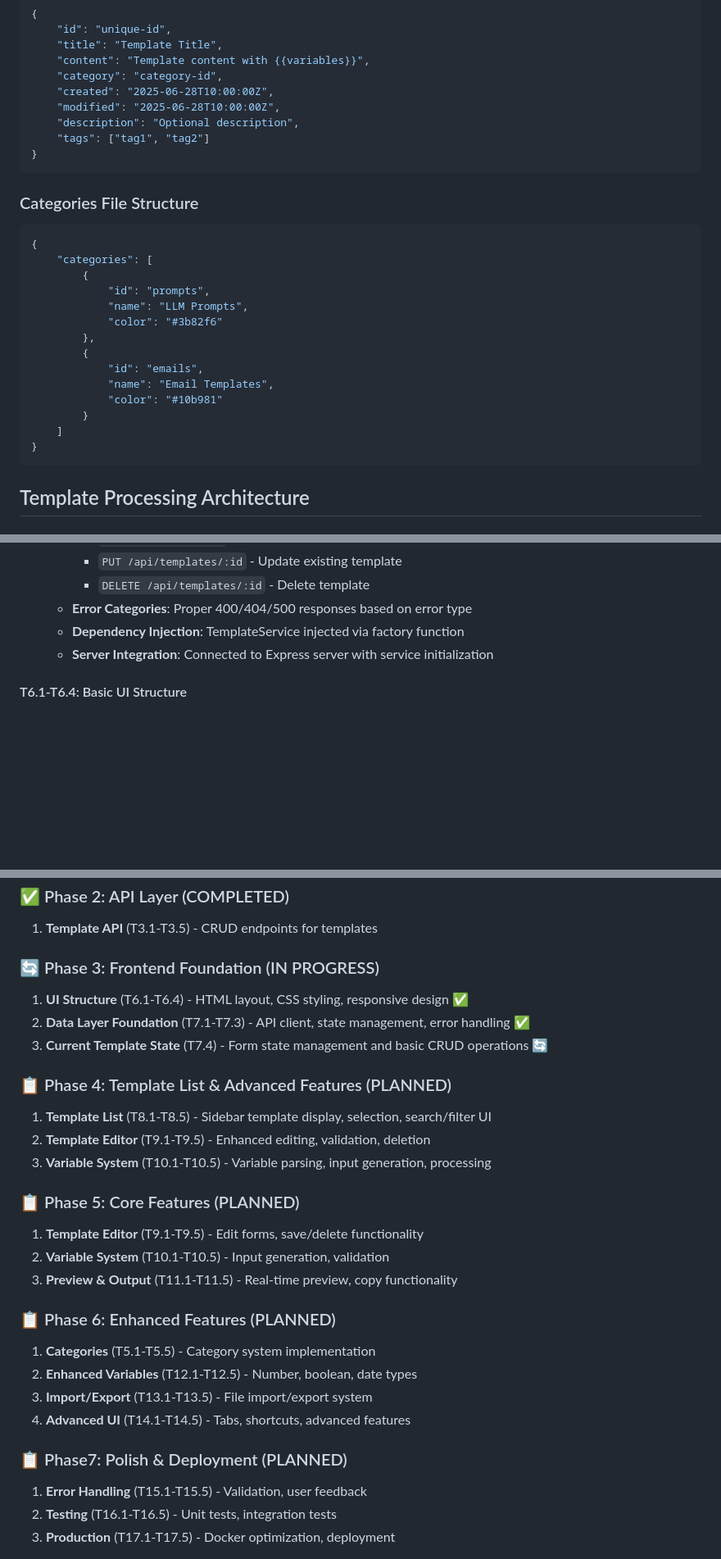
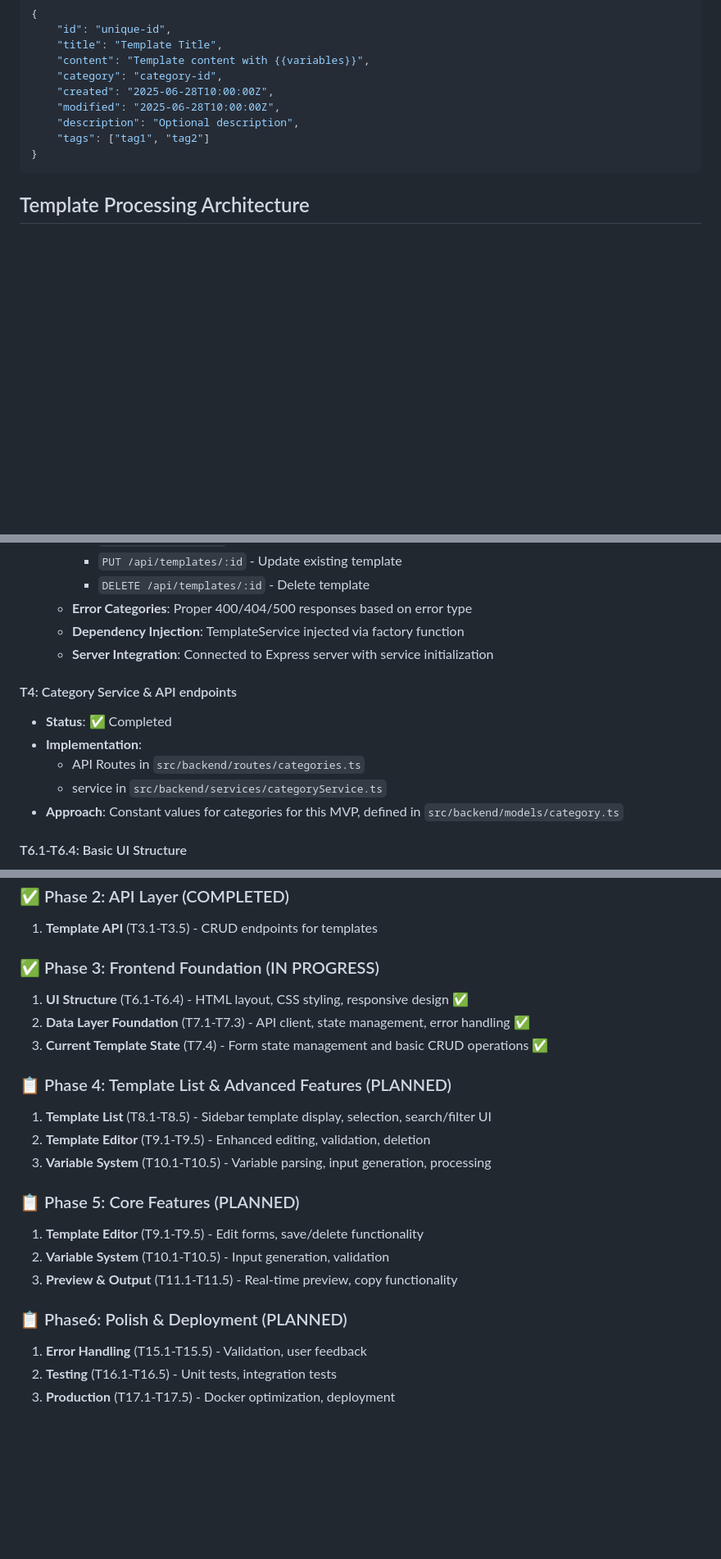
Before and after one commit to Qubhis/text-template, a Markdown page: docs/app_specification.md, 3 parts joined by grey strips. Shown at 82% size. Drawn GitHub-style; blank space fills up the shorter version.

````diff
--- a/docs/app_specification.md
+++ b/docs/app_specification.md
@@ -86,25 +80,6 @@ A simple web application for managing and using text templates with variable sub
 }
 ```
 
-### Categories File Structure
-
-```json
-{
-    "categories": [
-        {
-            "id": "prompts",
-            "name": "LLM Prompts",
-            "color": "#3b82f6"
-        },
-        {
-            "id": "emails",
-            "name": "Email Templates",
-            "color": "#10b981"
-        }
-    ]
-}
-```
-
 ## Template Processing Architecture
 
 ### Frontend-Only Processing (Client-Side)
@@ -307,6 +267,14 @@ CMD ["npm", "start"]
     - **Dependency Injection**: TemplateService injected via factory function
     - **Server Integration**: Connected to Express server with service initialization
 
+#### T4: Category Service & API endpoints
+
+- **Status**: ✅ Completed
+- **Implementation**:
+    - API Routes in `src/backend/routes/categories.ts`
+    - service in `src/backend/services/categoryService.ts`
+- **Approach**: Constant values for categories for this MVP, defined in `src/backend/models/category.ts`
+
 #### T6.1-T6.4: Basic UI Structure
 
 - **Status**: ✅ Completed
@@ -359,11 +326,11 @@ CMD ["npm", "start"]
 
 1. **Template API** (T3.1-T3.5) - CRUD endpoints for templates
 
-### 🔄 Phase 3: Frontend Foundation (IN PROGRESS)
+### ✅ Phase 3: Frontend Foundation (IN PROGRESS)
 
 1. **UI Structure** (T6.1-T6.4) - HTML layout, CSS styling, responsive design ✅
 2. **Data Layer Foundation** (T7.1-T7.3) - API client, state management, error handling ✅
-3. **Current Template State** (T7.4) - Form state management and basic CRUD operations 🔄
+3. **Current Template State** (T7.4) - Form state management and basic CRUD operations ✅
 
 ### 📋 Phase 4: Template List & Advanced Features (PLANNED)
 
@@ -377,14 +344,7 @@ CMD ["npm", "start"]
 2. **Variable System** (T10.1-T10.5) - Input generation, validation
 3. **Preview & Output** (T11.1-T11.5) - Real-time preview, copy functionality
 
-### 📋 Phase 6: Enhanced Features (PLANNED)
-
-1. **Categories** (T5.1-T5.5) - Category system implementation
-2. **Enhanced Variables** (T12.1-T12.5) - Number, boolean, date types
-3. **Import/Export** (T13.1-T13.5) - File import/export system
-4. **Advanced UI** (T14.1-T14.5) - Tabs, shortcuts, advanced features
-
-### 📋 Phase7: Polish & Deployment (PLANNED)
+### 📋 Phase6: Polish & Deployment (PLANNED)
 
 1. **Error Handling** (T15.1-T15.5) - Validation, user feedback
 2. **Testing** (T16.1-T16.5) - Unit tests, integration tests
````
Also changed, not shown: other parts of docs/app_specification.md (+33 -55 lines).
